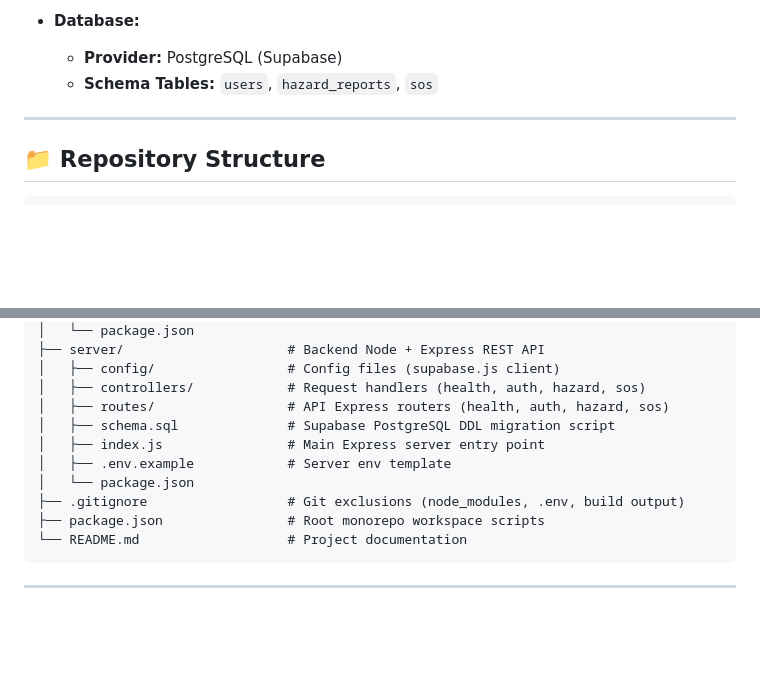
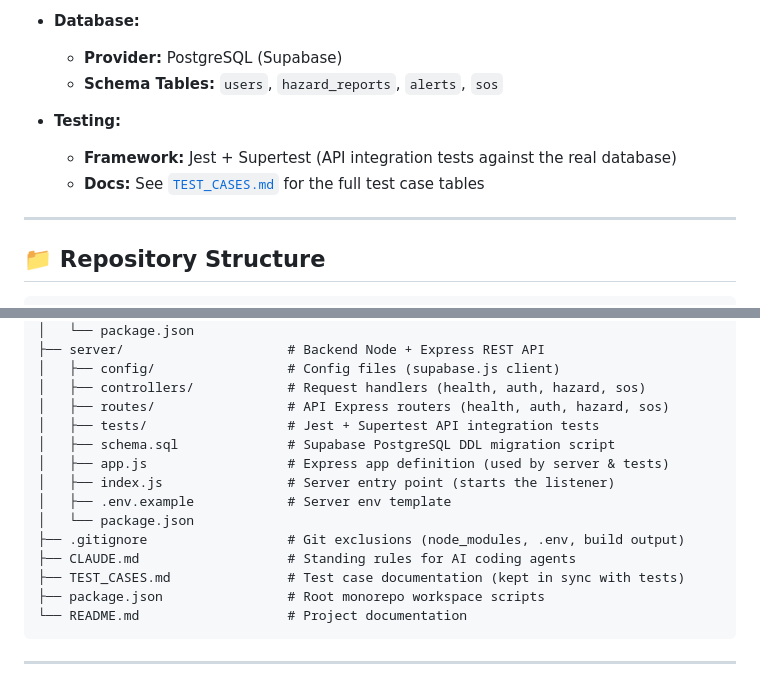
Before and after one commit to joelnithushan/JusticeNow, a Markdown page: README.md, 2 parts joined by grey strips. Rendered like a GitHub page; blank space fills up the shorter version.

````diff
--- a/README.md
+++ b/README.md
@@ -34,7 +34,11 @@
 
 - **Database:**
   - **Provider:** PostgreSQL (Supabase)
-  - **Schema Tables:** `users`, `hazard_reports`, `sos`
+  - **Schema Tables:** `users`, `hazard_reports`, `alerts`, `sos`
+
+- **Testing:**
+  - **Framework:** Jest + Supertest (API integration tests against the real database)
+  - **Docs:** See [`TEST_CASES.md`](TEST_CASES.md) for the full test case tables
 
 ---
 
@@ -58,11 +62,15 @@ Community-Hazard-Alert-Response-System/
 │   ├── config/                 # Config files (supabase.js client)
 │   ├── controllers/            # Request handlers (health, auth, hazard, sos)
 │   ├── routes/                 # API Express routers (health, auth, hazard, sos)
+│   ├── tests/                  # Jest + Supertest API integration tests
 │   ├── schema.sql              # Supabase PostgreSQL DDL migration script
-│   ├── index.js                # Main Express server entry point
+│   ├── app.js                  # Express app definition (used by server & tests)
+│   ├── index.js                # Server entry point (starts the listener)
 │   ├── .env.example            # Server env template
 │   └── package.json
 ├── .gitignore                  # Git exclusions (node_modules, .env, build output)
+├── CLAUDE.md                   # Standing rules for AI coding agents
+├── TEST_CASES.md               # Test case documentation (kept in sync with tests)
 ├── package.json                # Root monorepo workspace scripts
 └── README.md                   # Project documentation
 ```
````
Also changed, not shown: other parts of README.md (+53 -8 lines).
